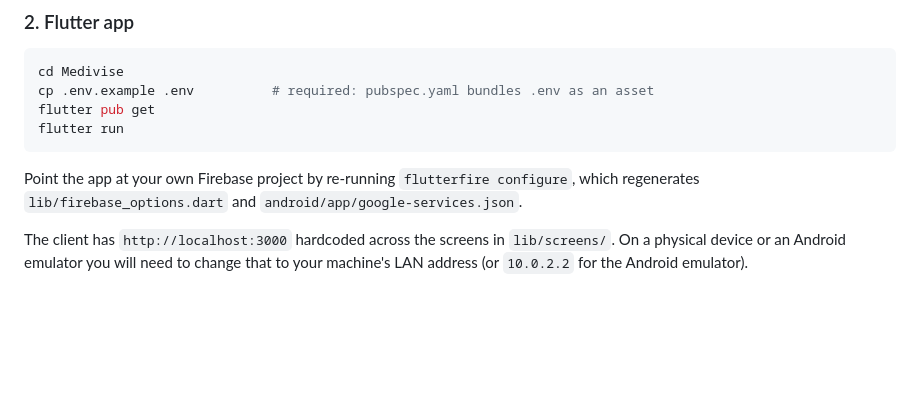
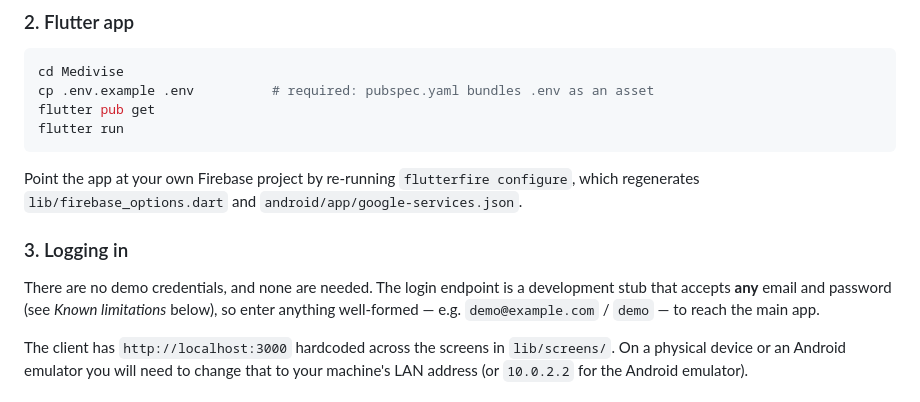
Before and after one commit to ymas0202/Medivise, a Markdown page: README.md, the part around the change. Rendered like a GitHub page; blank space fills up the shorter version.

Commit message:
docs: note that the login stub needs no credentials

```diff
--- a/README.md
+++ b/README.md
@@ -137,6 +137,12 @@ flutter run
 Point the app at your own Firebase project by re-running `flutterfire configure`, which
 regenerates `lib/firebase_options.dart` and `android/app/google-services.json`.
 
+### 3. Logging in
+
+There are no demo credentials, and none are needed. The login endpoint is a development
+stub that accepts **any** email and password (see *Known limitations* below), so enter
+anything well-formed — e.g. `demo@example.com` / `demo` — to reach the main app.
+
 The client has `http://localhost:3000` hardcoded across the screens in `lib/screens/`. On a
 physical device or an Android emulator you will need to change that to your machine's LAN
 address (or `10.0.2.2` for the Android emulator).
```
